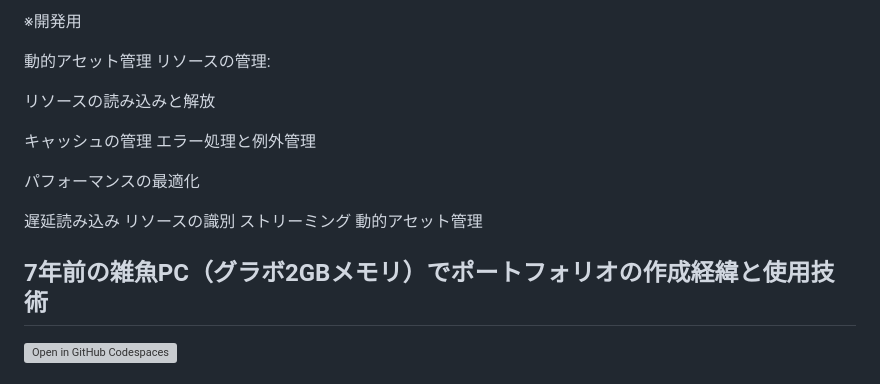
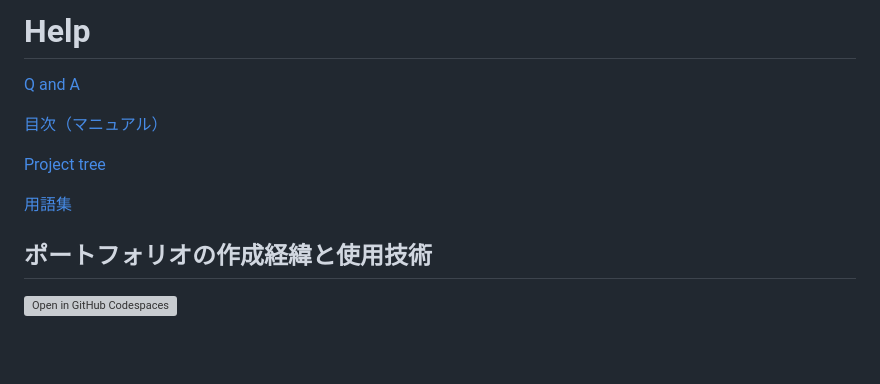
Before and after one commit to shirota111/shirota111.github.io, a Markdown page: README.md, the part around the change. GitHub-like rendering; blank space fills up the shorter version; grey boxes are pictures that could not be loaded.

Commit message:
README.md の更新

```diff
--- a/README.md
+++ b/README.md
@@ -1,23 +1,17 @@
-※開発用
+# Help
+[Q and A](https://github.com/shirota111/origin/blob/main/HELP/QandA.md)
 
 
-動的アセット管理
-リソースの管理:
-
-リソースの読み込みと解放
-
-キャッシュの管理
-エラー処理と例外管理
-
-パフォーマンスの最適化
-
-遅延読み込み
-リソースの識別
-ストリーミング
-動的アセット管理
+[目次（マニュアル）](https://github.com/shirota111/origin/blob/main/HELP/manual.md)
 
 
-## 7年前の雑魚PC（グラボ2GBメモリ）でポートフォリオの作成経緯と使用技術
+[Project tree](https://github.com/shirota111/origin/blob/main/HELP/projecttree.md)
+
+
+[用語集](https://github.com/shirota111/origin/blob/main/HELP/用語集.md)
+
+
+## ポートフォリオの作成経緯と使用技術
 
 [![Open in GitHub Codespaces](https://github.com/codespaces/badge.svg)](https://github.com/codespaces/new?hide_repo_select=true&ref=main&repo=526682619)
 
```
